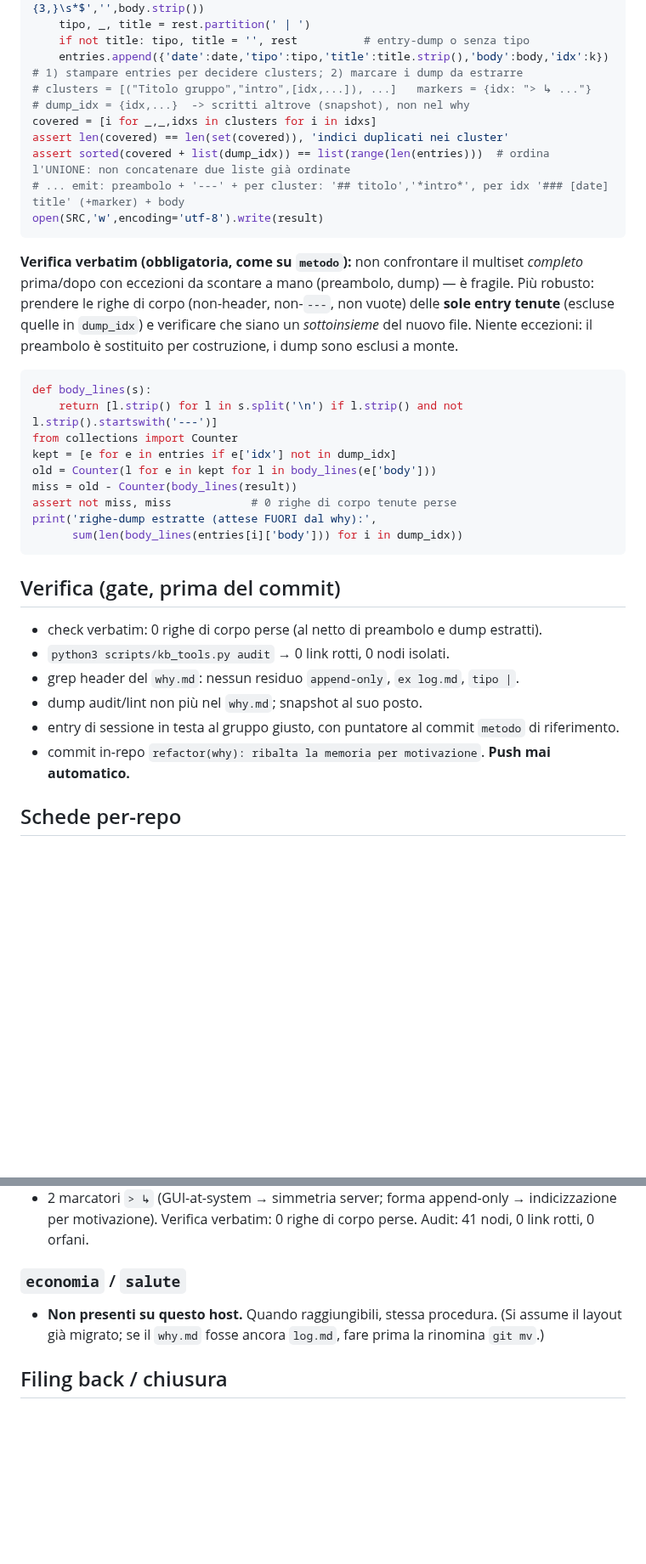
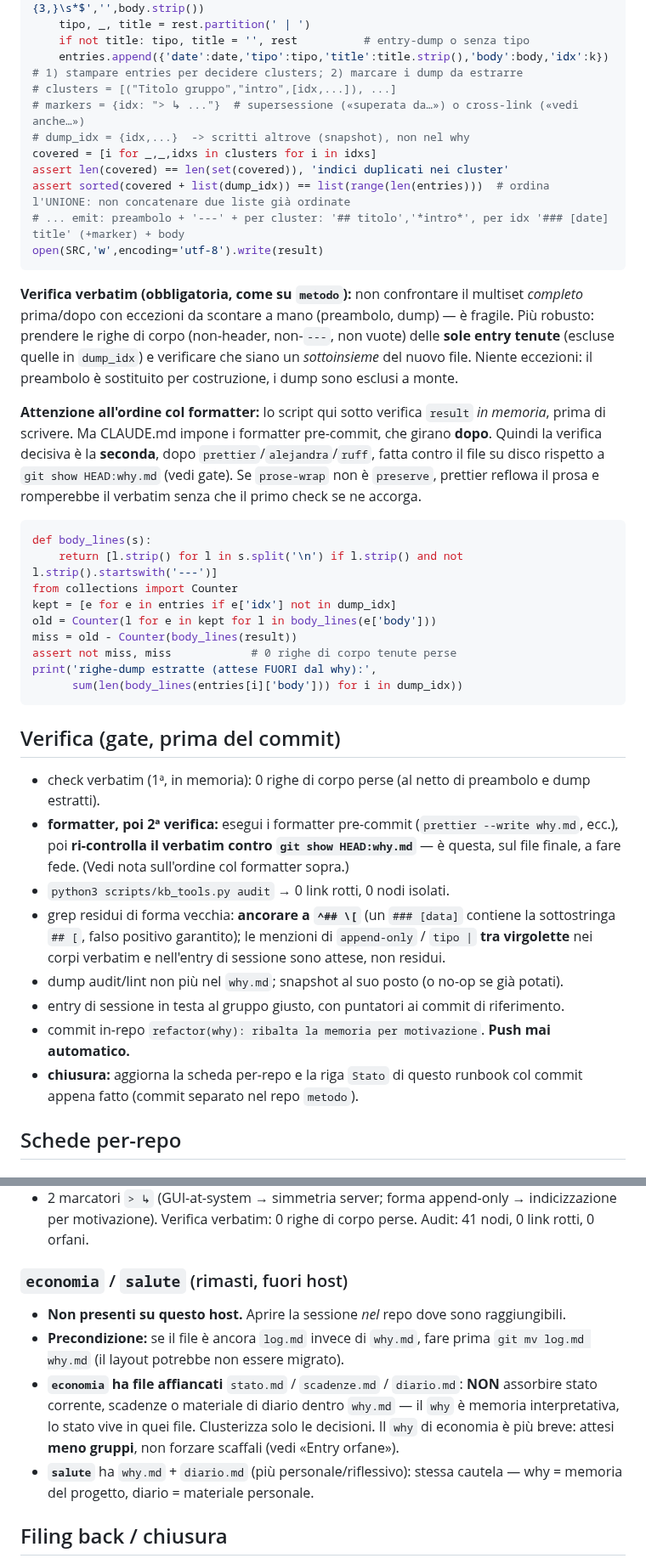
Before and after one commit to steledama/method, a Markdown page: tasks/sostanza-why.md, 2 parts joined by grey strips. Shown at 85% size. GitHub-like rendering; blank space fills up the shorter version.

Commit message:
docs(tasks): consolida nel runbook sostanza-why le lezioni del refactor nixos
Sei miglioramenti emersi eseguendo nixos:
- ordine formatter→verifica: la verifica verbatim decisiva è la seconda,
  dopo i formatter, contro git HEAD (prose-wrap deve essere preserve)
- grep residui ancorato a ^## \[ (### [data] è falso positivo); le menzioni
  di append-only/tipo | tra virgolette nei corpi sono attese
- regola entry orfane: accorpa al filo vicino, niente gruppo "varie",
  mono-entry solo se principio guida
- tie-break ordine intra-gruppo: parità di data/storico → ordine narrativo;
  sequenze numerate adiacenti
- markers: un solo meccanismo > ↳ per supersessione e cross-link, verbo diverso
- chiusura: aggiornare scheda + Stato del runbook come passo esplicito

Scheda economia/salute arricchita: precondizione log.md→why.md e caveat sui
file affiancati (stato/scadenze/diario non vanno assorbiti nel why).

Co-Authored-By: Claude Opus 4.8 <noreply@anthropic.com>

````diff
--- a/tasks/sostanza-why.md
+++ b/tasks/sostanza-why.md
@@ -94,7 +105,8 @@ for k,(i,date,rest) in enumerate(hs):
     if not title: tipo, title = '', rest          # entry-dump o senza tipo
     entries.append({'date':date,'tipo':tipo,'title':title.strip(),'body':body,'idx':k})
 # 1) stampare entries per decidere clusters; 2) marcare i dump da estrarre
-# clusters = [("Titolo gruppo","intro",[idx,...]), ...]   markers = {idx: "> ↳ ..."}
+# clusters = [("Titolo gruppo","intro",[idx,...]), ...]
+# markers = {idx: "> ↳ ..."}  # supersessione («superata da…») o cross-link («vedi anche…»)
 # dump_idx = {idx,...}  -> scritti altrove (snapshot), non nel why
 covered = [i for _,_,idxs in clusters for i in idxs]
 assert len(covered) == len(set(covered)), 'indici duplicati nei cluster'
@@ -108,6 +120,12 @@ prima/dopo con eccezioni da scontare a mano (preambolo, dump) — è fragile. Pi
 le righe di corpo (non-header, non-`---`, non vuote) delle **sole entry tenute** (escluse quelle
 in `dump_idx`) e verificare che siano un _sottoinsieme_ del nuovo file. Niente eccezioni: il
 preambolo è sostituito per costruzione, i dump sono esclusi a monte.
+
+**Attenzione all'ordine col formatter:** lo script qui sotto verifica `result` _in memoria_,
+prima di scrivere. Ma CLAUDE.md impone i formatter pre-commit, che girano **dopo**. Quindi la
+verifica decisiva è la **seconda**, dopo `prettier`/`alejandra`/`ruff`, fatta contro il file su
+disco rispetto a `git show HEAD:why.md` (vedi gate). Se `prose-wrap` non è `preserve`, prettier
+reflowa il prosa e romperebbe il verbatim senza che il primo check se ne accorga.
 
 ```python
 def body_lines(s):
@@ -123,12 +141,19 @@ print('righe-dump estratte (attese FUORI dal why):',
 
 ## Verifica (gate, prima del commit)
 
-- check verbatim: 0 righe di corpo perse (al netto di preambolo e dump estratti).
+- check verbatim (1ª, in memoria): 0 righe di corpo perse (al netto di preambolo e dump estratti).
+- **formatter, poi 2ª verifica:** esegui i formatter pre-commit (`prettier --write why.md`, ecc.),
+  poi **ri-controlla il verbatim contro `git show HEAD:why.md`** — è questa, sul file finale, a
+  fare fede. (Vedi nota sull'ordine col formatter sopra.)
 - `python3 scripts/kb_tools.py audit` → 0 link rotti, 0 nodi isolati.
-- grep header del `why.md`: nessun residuo `append-only`, `ex log.md`, `tipo |`.
-- dump audit/lint non più nel `why.md`; snapshot al suo posto.
-- entry di sessione in testa al gruppo giusto, con puntatore al commit `metodo` di riferimento.
+- grep residui di forma vecchia: **ancorare a `^## \[`** (un `### [data]` contiene la
+  sottostringa `## [`, falso positivo garantito); le menzioni di `append-only` / `tipo |`
+  **tra virgolette** nei corpi verbatim e nell'entry di sessione sono attese, non residui.
+- dump audit/lint non più nel `why.md`; snapshot al suo posto (o no-op se già potati).
+- entry di sessione in testa al gruppo giusto, con puntatori ai commit di riferimento.
 - commit in-repo `refactor(why): ribalta la memoria per motivazione`. **Push mai automatico.**
+- **chiusura:** aggiorna la scheda per-repo e la riga `Stato` di questo runbook col commit
+  appena fatto (commit separato nel repo `metodo`).
 
 ## Schede per-repo
 
@@ -158,10 +183,17 @@ print('righe-dump estratte (attese FUORI dal why):',
 - 2 marcatori `> ↳` (GUI-at-system → simmetria server; forma append-only → indicizzazione per
   motivazione). Verifica verbatim: 0 righe di corpo perse. Audit: 41 nodi, 0 link rotti, 0 orfani.
 
-### `economia` / `salute`
+### `economia` / `salute` (rimasti, fuori host)
 
-- **Non presenti su questo host.** Quando raggiungibili, stessa procedura. (Si assume il
-  layout già migrato; se il `why.md` fosse ancora `log.md`, fare prima la rinomina `git mv`.)
+- **Non presenti su questo host.** Aprire la sessione _nel_ repo dove sono raggiungibili.
+- **Precondizione:** se il file è ancora `log.md` invece di `why.md`, fare prima `git mv
+log.md why.md` (il layout potrebbe non essere migrato).
+- **`economia` ha file affiancati** `stato.md` / `scadenze.md` / `diario.md`: **NON** assorbire
+  stato corrente, scadenze o materiale di diario dentro `why.md` — il `why` è memoria
+  interpretativa, lo stato vive in quei file. Clusterizza solo le decisioni. Il `why` di
+  economia è più breve: attesi **meno gruppi**, non forzare scaffali (vedi «Entry orfane»).
+- **`salute`** ha `why.md` + `diario.md` (più personale/riflessivo): stessa cautela — why =
+  memoria del progetto, diario = materiale personale.
 
 ## Filing back / chiusura
 
````
Also changed, not shown: other parts of tasks/sostanza-why.md (+17 -6 lines).
